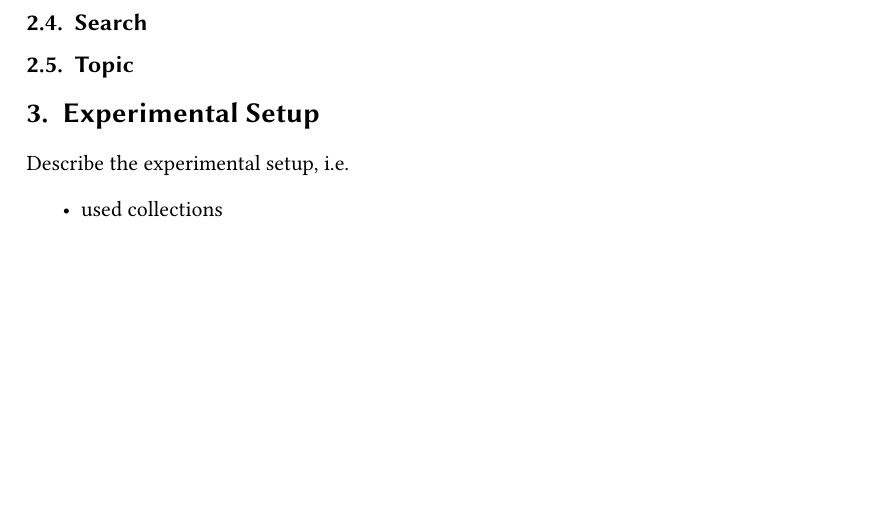
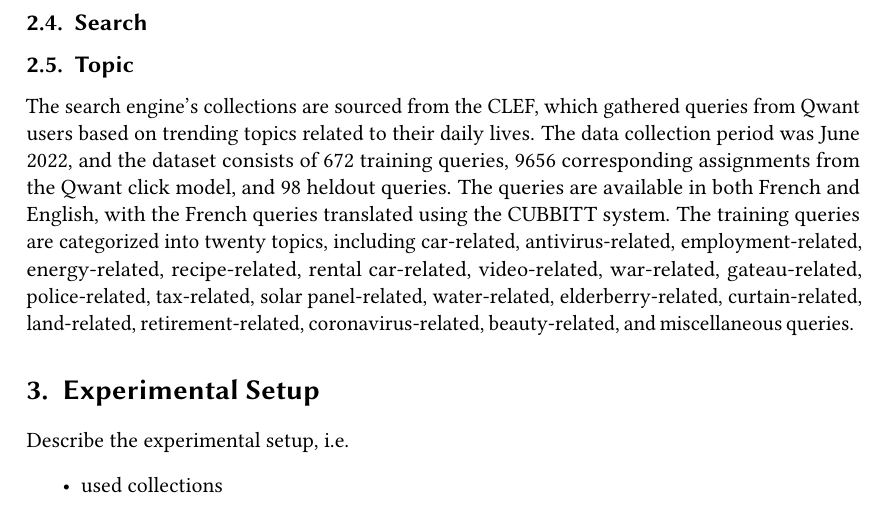
Before and after one commit to NonnoPinto/JIHUMING-CLEF2023-LongEval, a LaTeX problem sheet (homework-1/homework-1.tex, which reads homework-1/section/methodology.tex): part of page 5 of 5 before the commit and part of page 5 of 6 after it, cut so that both start at the same text, the shorter picture padded with empty space. Compiled offline with pdfLaTeX; a LaTeX package or settings file that is missing is left out.

Commit message:
methodology.tex edited online with Bitbucket

```diff
--- a/homework-1/section/methodology.tex
+++ b/homework-1/section/methodology.tex
@@ -117,3 +117,12 @@ not stored, in order to minimize space occupation.\\
 \subsection{Search}\label{subsec:search}
 
 \subsection{Topic}\label{subsec:topic}
+The search engine's collections are sourced from the CLEF, which gathered queries from Qwant users
+ based on trending topics related to their daily lives. The data collection period was June 2022,
+ and the dataset consists of 672 training queries, 9656 corresponding assignments from the Qwant
+ click model, and 98 heldout queries. The queries are available in both French and English, with
+ the French queries translated using the CUBBITT system. The training queries are categorized into
+ twenty topics, including car-related, antivirus-related, employment-related, energy-related,
+ recipe-related, rental car-related, video-related, war-related, gateau-related, police-related,
+ tax-related, solar panel-related, water-related, elderberry-related, curtain-related, land-related,
+ retirement-related, coronavirus-related, beauty-related, and miscellaneous queries.
```
